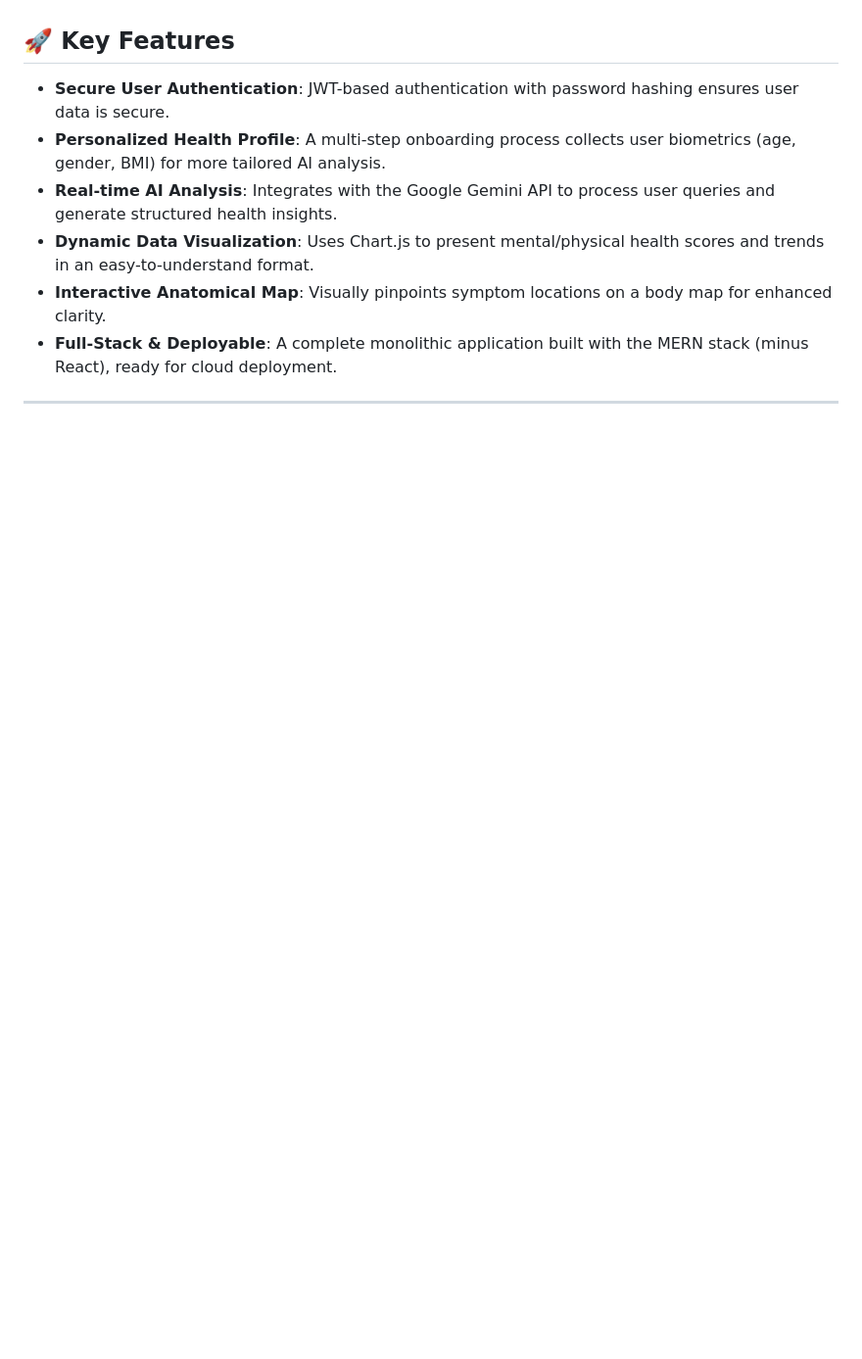
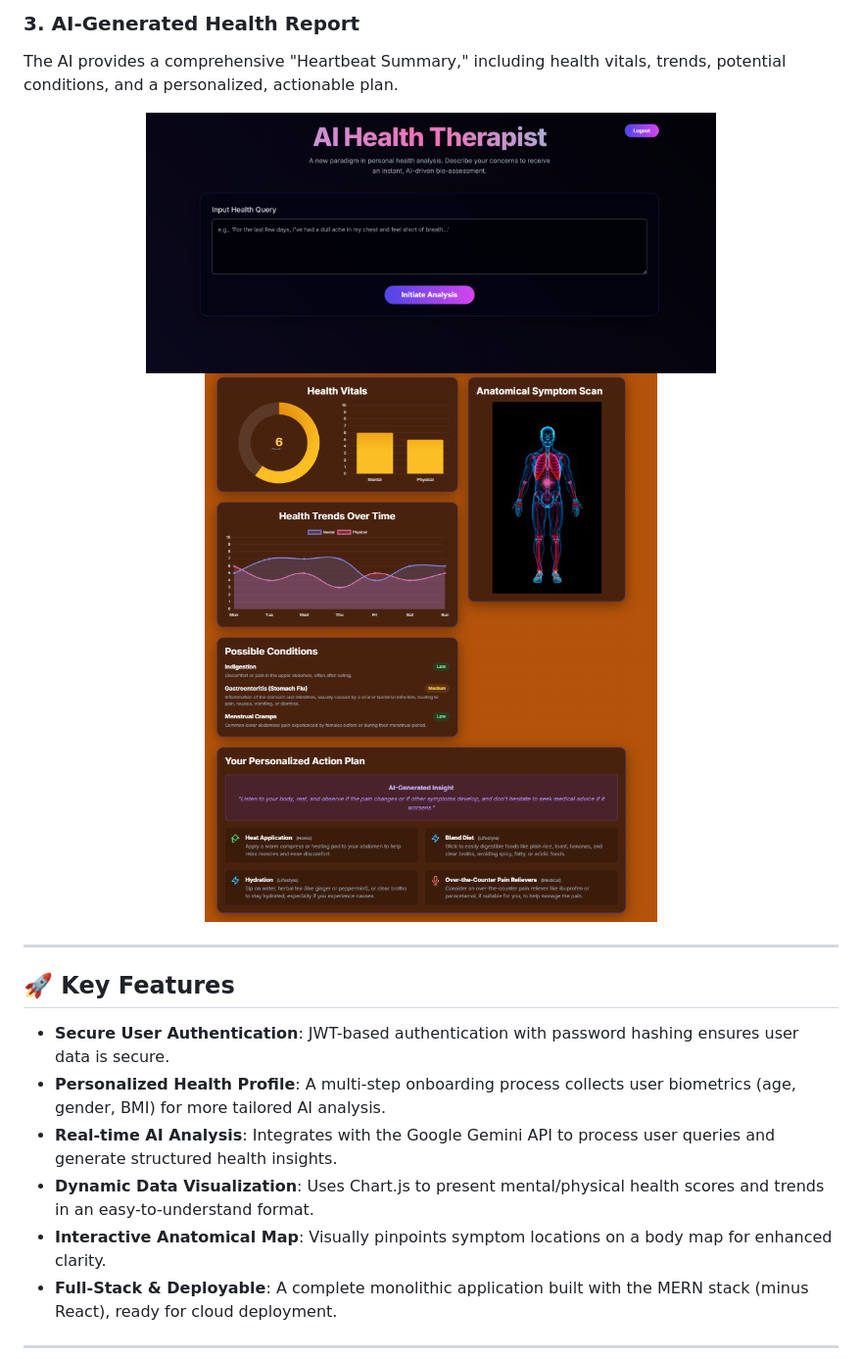
Before and after one commit to TechNamrata/AI_HEALTH_THERAPY, a Markdown page: README.md, the part around the change printed below. Shown: that part at 98% size. Drawn GitHub-style; blank space fills up the shorter version.

```diff
--- a/README.md
+++ b/README.md
@@ -29,3 +49,11 @@ This project demonstrates a full development lifecycle, from user authentication
+### 3. AI-Generated Health Report
+The AI provides a comprehensive "Heartbeat Summary," including health vitals, trends, potential conditions, and a personalized, actionable plan.
+<p align="center">
+  <img src="06-report-top.png" width="70%">
+  <img src="07-report-bottom.png" width="70%">
+</p>
+
+---
 
 ## 🚀 Key Features
 
```
Also changed, not shown: other parts of README.md (+50 -6 lines).
